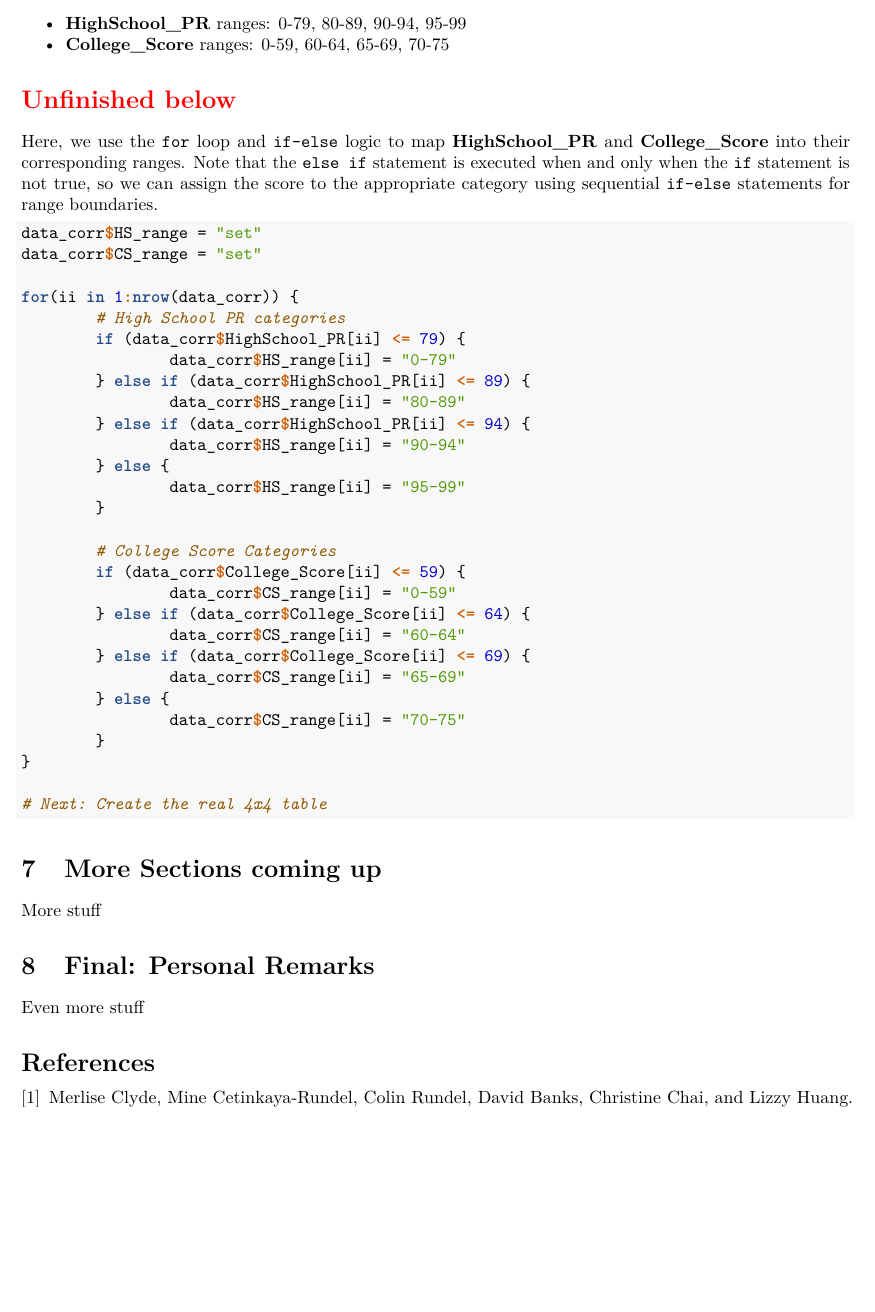
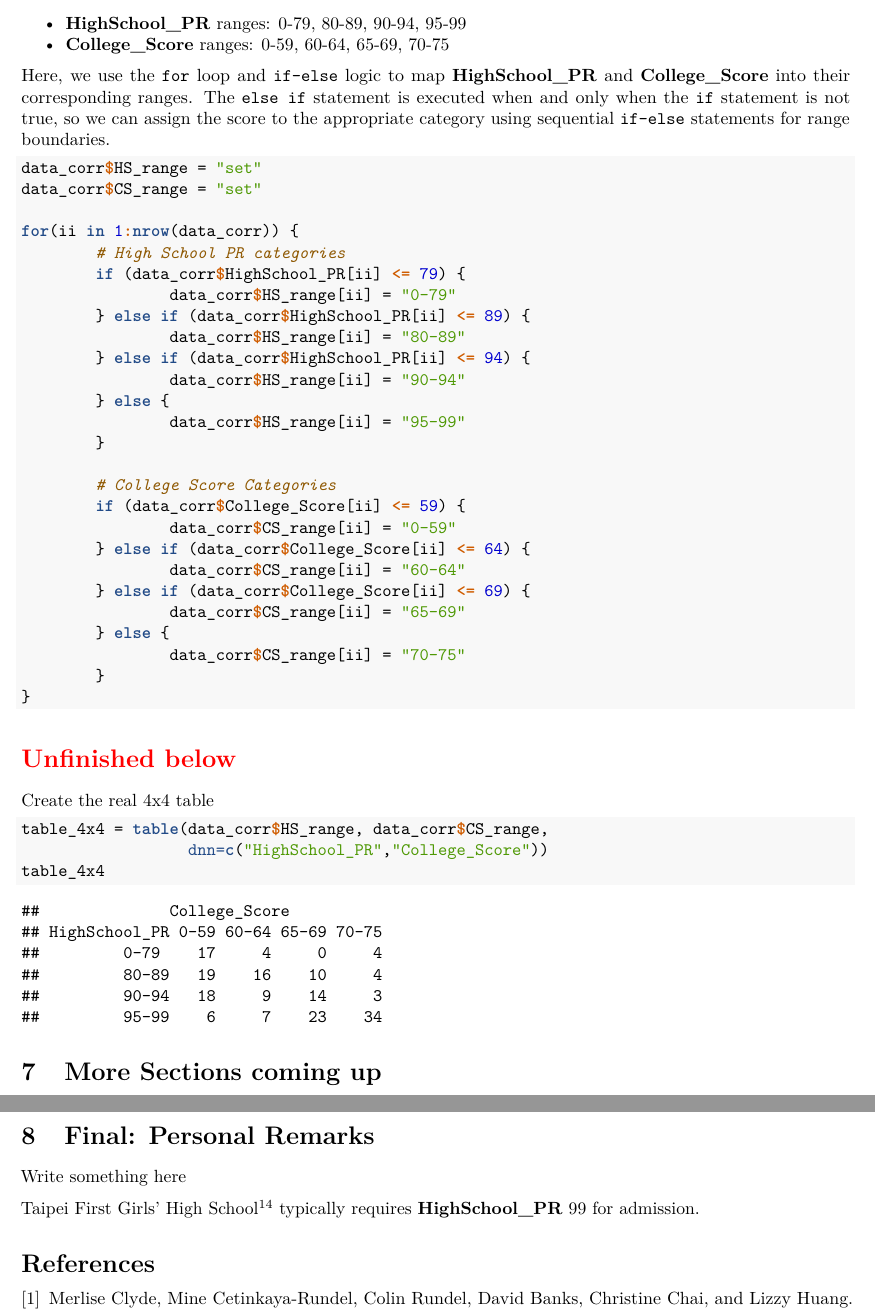
Before and after one commit to star1327p/Exam-Scores-PTT, an R Markdown document (PTT_Analysis_of_Test_Scores_Unfinished.Rmd): part of page 14 of 15 before the commit and two parts of pages 14 and 15 of 15 after it, the two joined at a grey line, cut so that both start at the same text, the shorter picture padded with empty space. The pictures show the output file PTT_Analysis_of_Test_Scores_Unfinished.pdf that the author committed with the source.

Commit message:
drafted the 4x4 table

````diff
--- a/PTT_Analysis_of_Test_Scores_Unfinished.Rmd
+++ b/PTT_Analysis_of_Test_Scores_Unfinished.Rmd
@@ -357,9 +357,7 @@ Section \ref{bivariate} explored the bivariate relationship between **HighSchool
 * **HighSchool_PR** ranges: 0-79, 80-89, 90-94, 95-99
 * **College_Score** ranges: 0-59, 60-64, 65-69, 70-75
 
-\section*{\textcolor{red}{Unfinished below}}
-
-Here, we use the `for` loop and `if-else` logic to map **HighSchool_PR** and **College_Score** into their corresponding ranges. Note that the `else if` statement is executed when and only when the `if` statement is not true, so we can assign the score to the appropriate category using sequential `if-else` statements for range boundaries.
+Here, we use the `for` loop and `if-else` logic to map **HighSchool_PR** and **College_Score** into their corresponding ranges. The `else if` statement is executed when and only when the `if` statement is not true, so we can assign the score to the appropriate category using sequential `if-else` statements for range boundaries.
 
 ```{r contingency-4x4}
 data_corr$HS_range = "set"
@@ -388,16 +386,26 @@ for(ii in 1:nrow(data_corr)) {
                 data_corr$CS_range[ii] = "70-75"
         }
 }
+```
 
-# Next: Create the real 4x4 table
+\section*{\textcolor{red}{Unfinished below}}
+
+Create the real 4x4 table
+
+```{r table-4x4}
+table_4x4 = table(data_corr$HS_range, data_corr$CS_range,
+                  dnn=c("HighSchool_PR","College_Score"))
+table_4x4
 ```
 
 # More Sections coming up
 
-More stuff
+Write something here
 
 # Final: Personal Remarks
 
-Even more stuff
+Write something here
+
+Taipei First Girls' High School^[http://web.fg.tp.edu.tw/~tfghweb/EnglishPage/index.php] typically requires **HighSchool_PR** 99 for admission.
 
 # References
````
Also changed, not shown: PTT_Analysis_of_Test_Scores_Unfinished.pdf.
